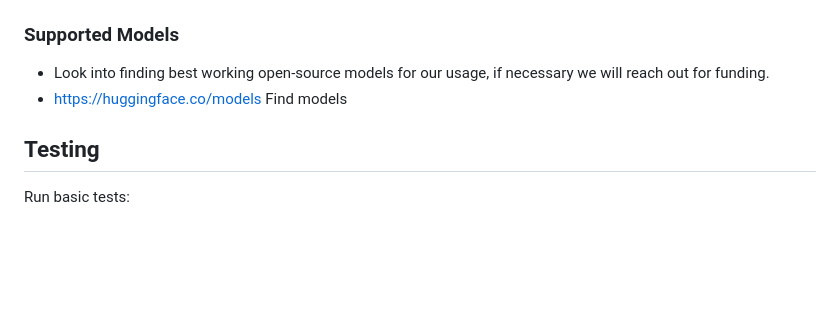
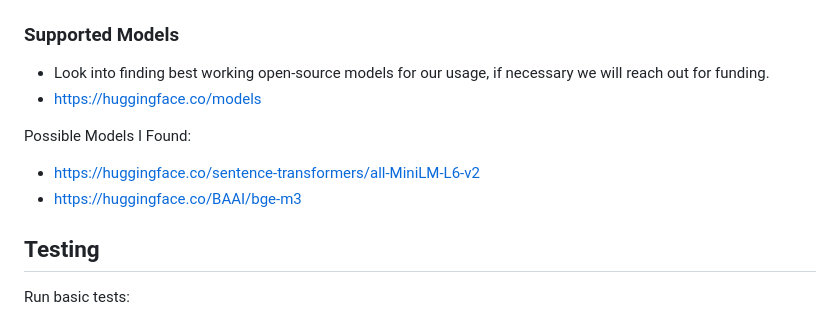
Before and after one commit to shreyas-pedda/STEMplore, a Markdown page: README.md, the part around the change. Drawn GitHub-style; blank space fills up the shorter version.

Commit message:
Added possible embedding models to use

```diff
--- a/README.md
+++ b/README.md
@@ -150,7 +150,10 @@ Create a `.env` file with:
 
 - Look into finding best working open-source models for our usage, if necessary we will reach out for funding.
 - https://huggingface.co/models
-Find models
+
+Possible Models I Found:
+* https://huggingface.co/sentence-transformers/all-MiniLM-L6-v2
+* https://huggingface.co/BAAI/bge-m3
 
 ## Testing
 
```
